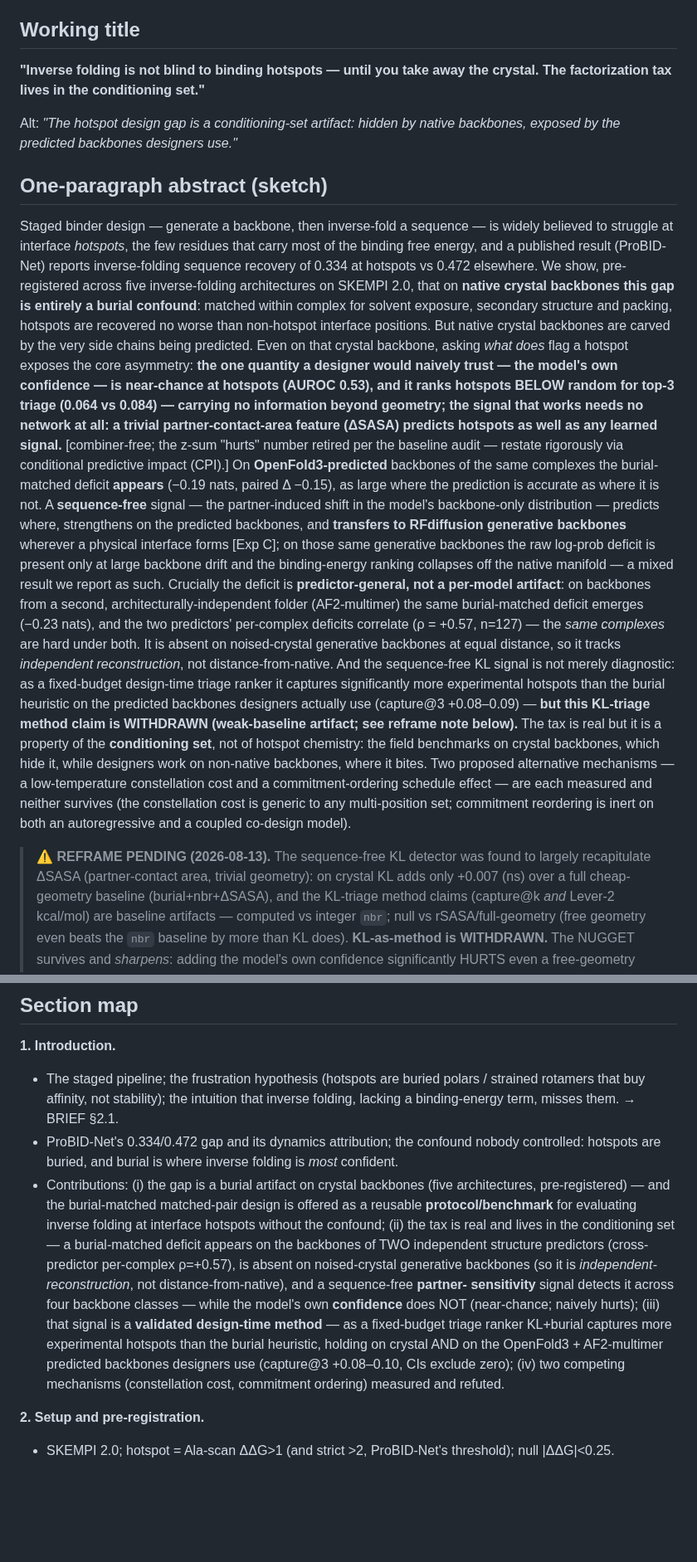
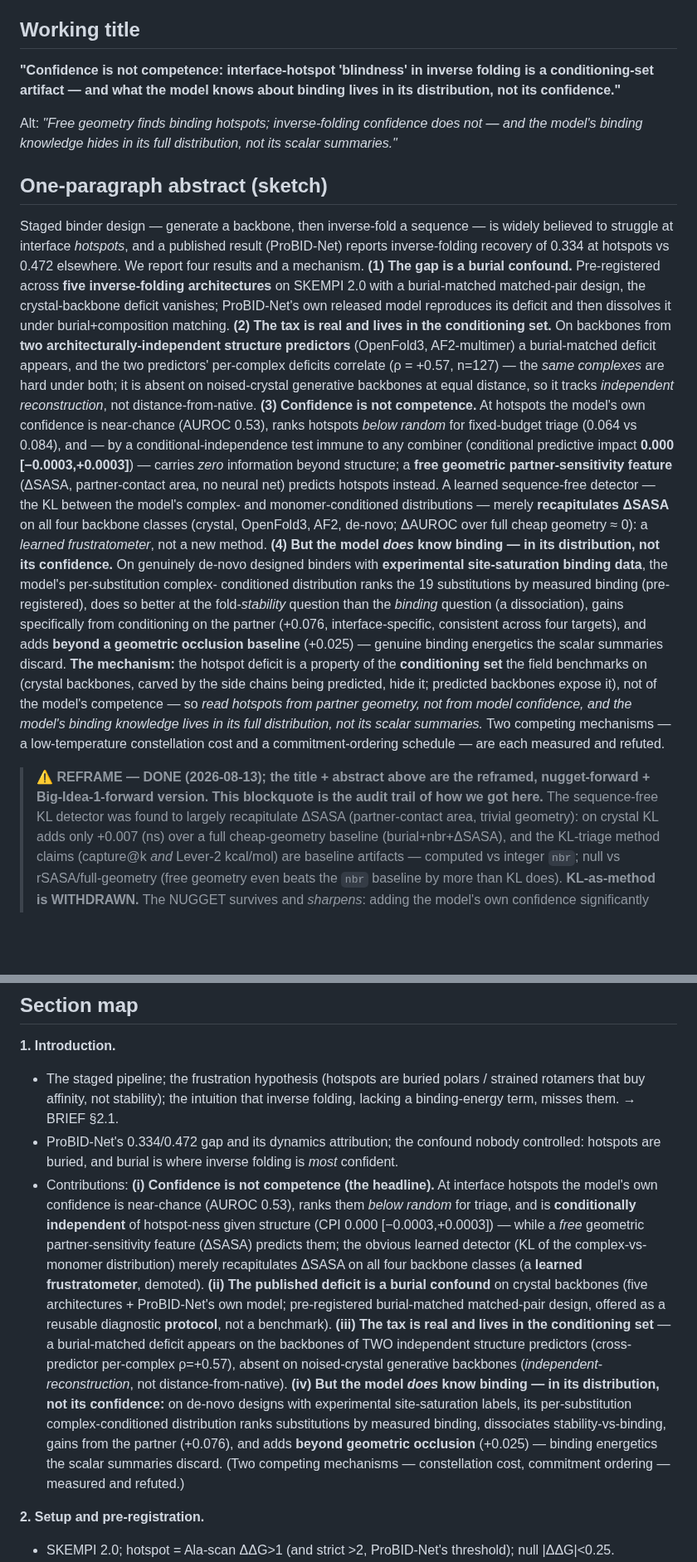
Before and after one commit to chr13b/hotspot-burial-control, a Markdown page: notes/PAPER_OUTLINE.md, 2 parts joined by grey strips. Shown at 83% size. Rendered like a GitHub page; blank space fills up the shorter version.

Commit message:
Reframe (one pass): title + abstract + §1 contributions -> nugget-forward + Big-Idea-1-forward; KL demoted
Title/abstract/contributions rewritten to the unified five-part story: (1) burial confound (5 arch + ProBID);
(2) real deficit in the conditioning set (cross-predictor ρ=0.57); (3) confidence is not competence -- CPI
0.000 conditionally independent, free ΔSASA predicts, scalar KL = learned frustratometer (R1: adds ~0 over
full geometry on all 4 backbone classes, demoted); (4) but the model knows binding in its DISTRIBUTION
(Big Idea 1 + occlusion-energetics +0.025). Matched-pair reframed as a diagnostic protocol. §-bodies still to
collapse -> notes/TODO_next_run.md (handoff for next run).

Co-Authored-By: Claude Opus 4.8 <noreply@anthropic.com>

```diff
--- a/notes/PAPER_OUTLINE.md
+++ b/notes/PAPER_OUTLINE.md
@@ -5,50 +5,44 @@ Working draft, 2026-08-10. Iterate as Experiment C lands. Every claim maps to a
 
 ## Working title
 
-**"Inverse folding is not blind to binding hotspots — until you take away the crystal.
-The factorization tax lives in the conditioning set."**
+**"Confidence is not competence: interface-hotspot 'blindness' in inverse folding is a conditioning-set
+artifact — and what the model knows about binding lives in its distribution, not its confidence."**
 
-Alt: *"The hotspot design gap is a conditioning-set artifact: hidden by native backbones, exposed by
-the predicted backbones designers use."*
+Alt: *"Free geometry finds binding hotspots; inverse-folding confidence does not — and the model's binding
+knowledge hides in its full distribution, not its scalar summaries."*
 
 ## One-paragraph abstract (sketch)
 
-Staged binder design — generate a backbone, then inverse-fold a sequence — is widely believed to
-struggle at interface *hotspots*, the few residues that carry most of the binding free energy, and a
-published result (ProBID-Net) reports inverse-folding sequence recovery of 0.334 at hotspots vs 0.472
-elsewhere. We show, pre-registered across five inverse-folding architectures on SKEMPI 2.0, that on
-**native crystal backbones this gap is entirely a burial confound**: matched within complex for
-solvent exposure, secondary structure and packing, hotspots are recovered no worse than non-hotspot
-interface positions. But native crystal backbones are carved by the very side chains being predicted.
-Even on that crystal backbone, asking *what does* flag a hotspot exposes the core asymmetry: **the one
-quantity a designer would naively trust — the model's own confidence — is near-chance at hotspots (AUROC
-0.53), and it ranks hotspots BELOW random for top-3 triage (0.064 vs 0.084) — carrying no information
-beyond geometry; the signal that works needs no network at all: a trivial partner-contact-area feature
-(ΔSASA) predicts hotspots as well as any learned signal.** [combiner-free; the z-sum "hurts" number retired
-per the baseline audit — restate rigorously via conditional predictive impact (CPI).]
-On **OpenFold3-predicted** backbones of the same complexes the burial-matched deficit **appears**
-(−0.19 nats, paired Δ −0.15), as large where the prediction is accurate as where it is not. A
-**sequence-free** signal — the partner-induced shift in the model's backbone-only distribution —
-predicts where, strengthens on the predicted backbones, and **transfers to RFdiffusion generative
-backbones** wherever a physical interface forms [Exp C]; on those same generative backbones the raw
-log-prob deficit is present only at large backbone drift and the binding-energy ranking collapses off
-the native manifold — a mixed result we report as such.
-Crucially the deficit is **predictor-general, not a per-model artifact**: on backbones from a second,
-architecturally-independent folder (AF2-multimer) the same burial-matched deficit emerges (−0.23 nats),
-and the two predictors' per-complex deficits correlate (ρ = +0.57, n=127) — the *same complexes* are hard
-under both. It is absent on noised-crystal generative backbones at equal distance, so it tracks
-*independent reconstruction*, not distance-from-native. And the sequence-free KL signal is not merely
-diagnostic: as a fixed-budget design-time triage ranker it captures significantly more experimental
-hotspots than the burial heuristic on the predicted backbones designers actually use (capture@3
-+0.08–0.09) — **but this KL-triage method claim is WITHDRAWN (weak-baseline artifact; see reframe note below).** The tax is
-real but it is a property of the **conditioning set**, not of hotspot chemistry: the field benchmarks
-on crystal backbones, which hide it, while designers work on non-native backbones, where it bites.
-Two proposed alternative mechanisms — a low-temperature constellation cost and a commitment-ordering
-schedule effect — are each measured and neither survives (the constellation cost is generic to any
-multi-position set; commitment reordering is inert on both an autoregressive and a coupled
-co-design model).
+Staged binder design — generate a backbone, then inverse-fold a sequence — is widely believed to struggle
+at interface *hotspots*, and a published result (ProBID-Net) reports inverse-folding recovery of 0.334 at
+hotspots vs 0.472 elsewhere. We report four results and a mechanism. **(1) The gap is a burial confound.**
+Pre-registered across **five inverse-folding architectures** on SKEMPI 2.0 with a burial-matched matched-pair
+design, the crystal-backbone deficit vanishes; ProBID-Net's own released model reproduces its deficit and
+then dissolves it under burial+composition matching. **(2) The tax is real and lives in the conditioning
+set.** On backbones from **two architecturally-independent structure predictors** (OpenFold3, AF2-multimer)
+a burial-matched deficit appears, and the two predictors' per-complex deficits correlate (ρ = +0.57, n=127)
+— the *same complexes* are hard under both; it is absent on noised-crystal generative backbones at equal
+distance, so it tracks *independent reconstruction*, not distance-from-native. **(3) Confidence is not
+competence.** At hotspots the model's own confidence is near-chance (AUROC 0.53), ranks hotspots *below
+random* for fixed-budget triage (0.064 vs 0.084), and — by a conditional-independence test immune to any
+combiner (conditional predictive impact **0.000 [−0.0003,+0.0003]**) — carries *zero* information beyond
+structure; a **free geometric partner-sensitivity feature** (ΔSASA, partner-contact area, no neural net)
+predicts hotspots instead. A learned sequence-free detector — the KL between the model's complex- and
+monomer-conditioned distributions — merely **recapitulates ΔSASA** on all four backbone classes (crystal,
+OpenFold3, AF2, de-novo; ΔAUROC over full cheap geometry ≈ 0): a *learned frustratometer*, not a new method.
+**(4) But the model *does* know binding — in its distribution, not its confidence.** On genuinely de-novo
+designed binders with **experimental site-saturation binding data**, the model's per-substitution complex-
+conditioned distribution ranks the 19 substitutions by measured binding (pre-registered), does so better at
+the fold-*stability* question than the *binding* question (a dissociation), gains specifically from
+conditioning on the partner (+0.076, interface-specific, consistent across four targets), and adds **beyond
+a geometric occlusion baseline** (+0.025) — genuine binding energetics the scalar summaries discard. **The
+mechanism:** the hotspot deficit is a property of the **conditioning set** the field benchmarks on (crystal
+backbones, carved by the side chains being predicted, hide it; predicted backbones expose it), not of the
+model's competence — so *read hotspots from partner geometry, not from model confidence, and the model's
+binding knowledge lives in its full distribution, not its scalar summaries.* Two competing mechanisms — a
+low-temperature constellation cost and a commitment-ordering schedule — are each measured and refuted.
 
-> **⚠️ REFRAME PENDING (2026-08-13).** The sequence-free KL detector was found to largely recapitulate ΔSASA
+> **⚠️ REFRAME — DONE (2026-08-13); the title + abstract above are the reframed, nugget-forward + Big-Idea-1-forward version. This blockquote is the audit trail of how we got here.** The sequence-free KL detector was found to largely recapitulate ΔSASA
 > (partner-contact area, trivial geometry): on crystal KL adds only +0.007 (ns) over a full cheap-geometry
 > baseline (burial+nbr+ΔSASA), and the KL-triage method claims (capture@k *and* Lever-2 kcal/mol) are
 > baseline artifacts — computed vs integer `nbr`; null vs rSASA/full-geometry (free geometry even beats the
@@ -74,18 +68,21 @@ co-design model).
   term, misses them. → BRIEF §2.1.
 - ProBID-Net's 0.334/0.472 gap and its dynamics attribution; the confound nobody controlled: hotspots
   are buried, and burial is where inverse folding is *most* confident.
-- Contributions: (i) the gap is a burial artifact on crystal backbones (five architectures, pre-registered) —
-  and the burial-matched matched-pair design is offered as a reusable **protocol/benchmark** for
-  evaluating inverse folding at interface hotspots without the confound; (ii) the tax is real and lives
-  in the conditioning set — a burial-matched deficit appears on the backbones of TWO independent structure
-  predictors (cross-predictor per-complex ρ=+0.57), is absent on noised-crystal generative backbones
-  (so it is *independent-reconstruction*, not distance-from-native), and a sequence-free **partner-
-  sensitivity** signal detects it across four backbone classes — while the model's own **confidence** does
-  NOT (near-chance; naively hurts); (iii) that signal is a **validated design-time method** — as a
-  fixed-budget triage ranker KL+burial captures more experimental hotspots than the burial heuristic,
-  holding on crystal AND on the OpenFold3 + AF2-multimer predicted backbones designers use (capture@3
-  +0.08–0.10, CIs exclude zero); (iv) two competing mechanisms (constellation cost, commitment ordering)
-  measured and refuted.
+- Contributions: **(i) Confidence is not competence (the headline).** At interface hotspots the model's own
+  confidence is near-chance (AUROC 0.53), ranks them *below random* for triage, and is **conditionally
+  independent** of hotspot-ness given structure (CPI 0.000 [−0.0003,+0.0003]) — while a *free* geometric
+  partner-sensitivity feature (ΔSASA) predicts them; the obvious learned detector (KL of the complex-vs-
+  monomer distribution) merely recapitulates ΔSASA on all four backbone classes (a **learned frustratometer**,
+  demoted). **(ii) The published deficit is a burial confound** on crystal backbones (five architectures +
+  ProBID-Net's own model; pre-registered burial-matched matched-pair design, offered as a reusable diagnostic
+  **protocol**, not a benchmark). **(iii) The tax is real and lives in the conditioning set** — a
+  burial-matched deficit appears on the backbones of TWO independent structure predictors (cross-predictor
+  per-complex ρ=+0.57), absent on noised-crystal generative backbones (*independent-reconstruction*, not
+  distance-from-native). **(iv) But the model *does* know binding — in its distribution, not its confidence:**
+  on de-novo designs with experimental site-saturation labels, its per-substitution complex-conditioned
+  distribution ranks substitutions by measured binding, dissociates stability-vs-binding, gains from the
+  partner (+0.076), and adds **beyond geometric occlusion** (+0.025) — binding energetics the scalar summaries
+  discard. (Two competing mechanisms — constellation cost, commitment ordering — measured and refuted.)
 
 **2. Setup and pre-registration.**
 - SKEMPI 2.0; hotspot = Ala-scan ΔΔG>1 (and strict >2, ProBID-Net's threshold); null |ΔΔG|<0.25.
```
Also changed, not shown: notes/TODO_next_run.md (added, +47 -0 lines).
